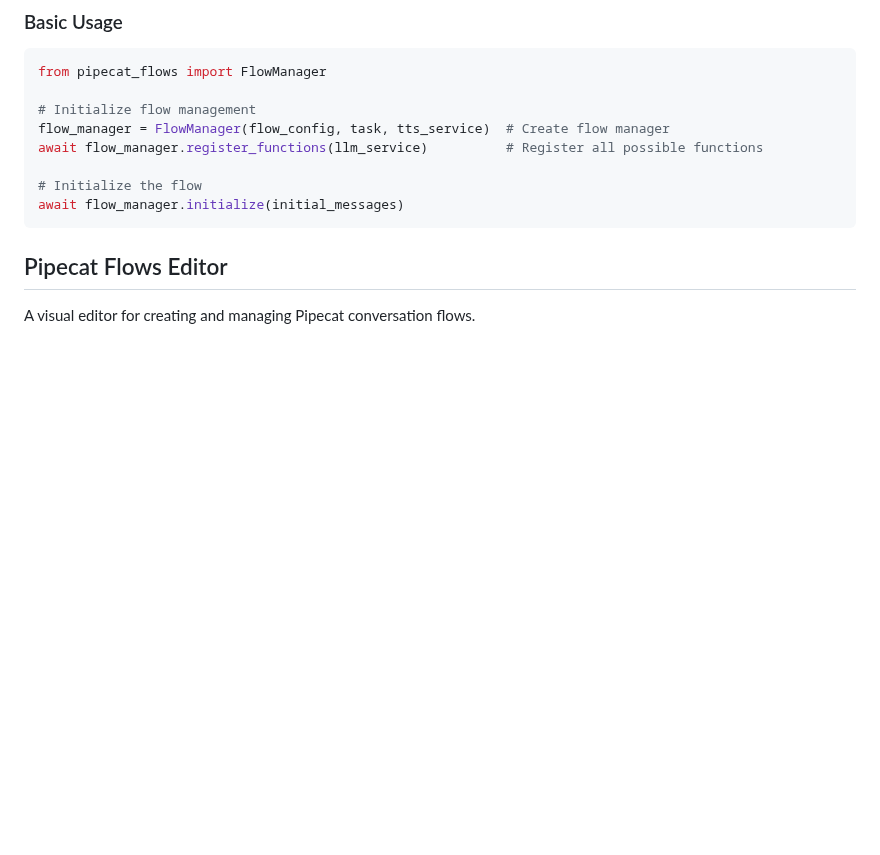
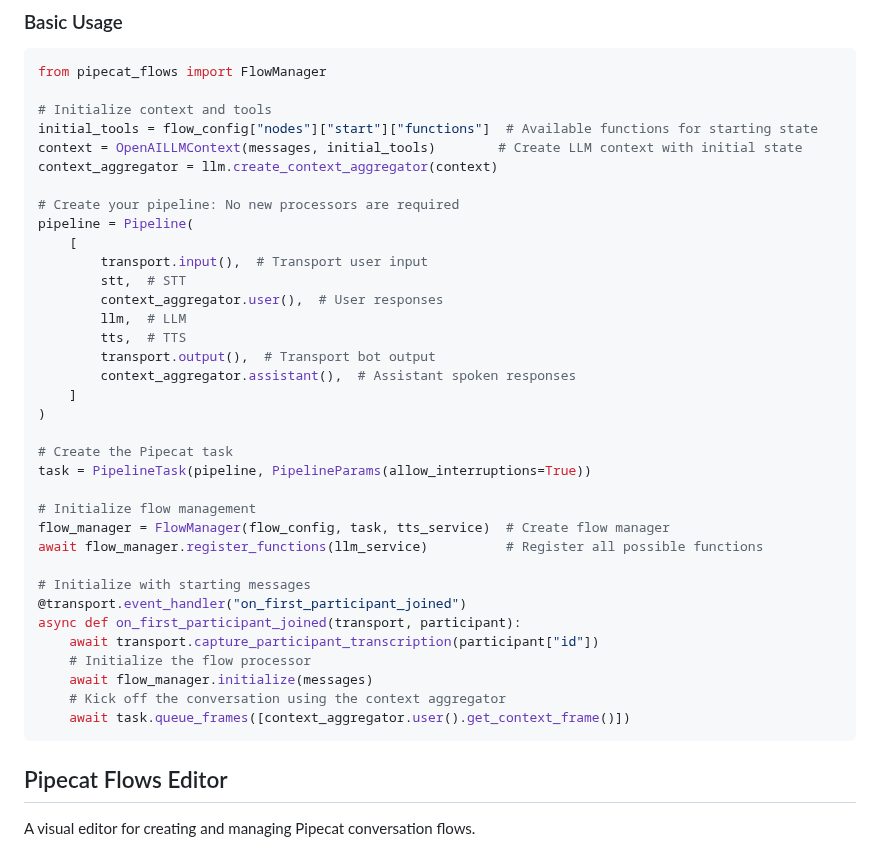
Before and after one commit to sahilcreator07/pipecat-flow-voice, a Markdown page: README.md, the part around the change. Rendered like a GitHub page; blank space fills up the shorter version.

````diff
--- a/README.md
+++ b/README.md
@@ -32,12 +32,39 @@ pip install pipecat-ai-flows
 ```python
 from pipecat_flows import FlowManager
 
+# Initialize context and tools
+initial_tools = flow_config["nodes"]["start"]["functions"]  # Available functions for starting state
+context = OpenAILLMContext(messages, initial_tools)        # Create LLM context with initial state
+context_aggregator = llm.create_context_aggregator(context)
+
+# Create your pipeline: No new processors are required
+pipeline = Pipeline(
+    [
+        transport.input(),  # Transport user input
+        stt,  # STT
+        context_aggregator.user(),  # User responses
+        llm,  # LLM
+        tts,  # TTS
+        transport.output(),  # Transport bot output
+        context_aggregator.assistant(),  # Assistant spoken responses
+    ]
+)
+
+# Create the Pipecat task
+task = PipelineTask(pipeline, PipelineParams(allow_interruptions=True))
+
 # Initialize flow management
 flow_manager = FlowManager(flow_config, task, tts_service)  # Create flow manager
 await flow_manager.register_functions(llm_service)          # Register all possible functions
 
-# Initialize the flow
-await flow_manager.initialize(initial_messages)
+# Initialize with starting messages
+@transport.event_handler("on_first_participant_joined")
+async def on_first_participant_joined(transport, participant):
+    await transport.capture_participant_transcription(participant["id"])
+    # Initialize the flow processor
+    await flow_manager.initialize(messages)
+    # Kick off the conversation using the context aggregator
+    await task.queue_frames([context_aggregator.user().get_context_frame()])
 ```
 
 ## Pipecat Flows Editor
````
